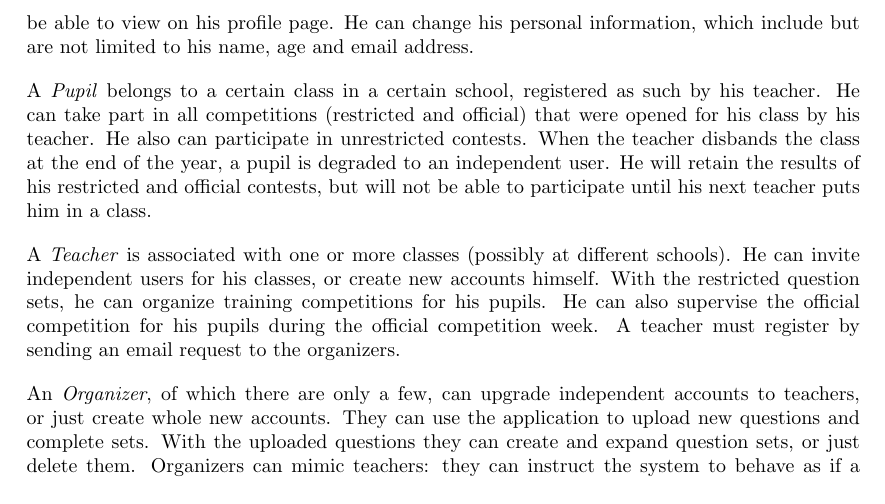
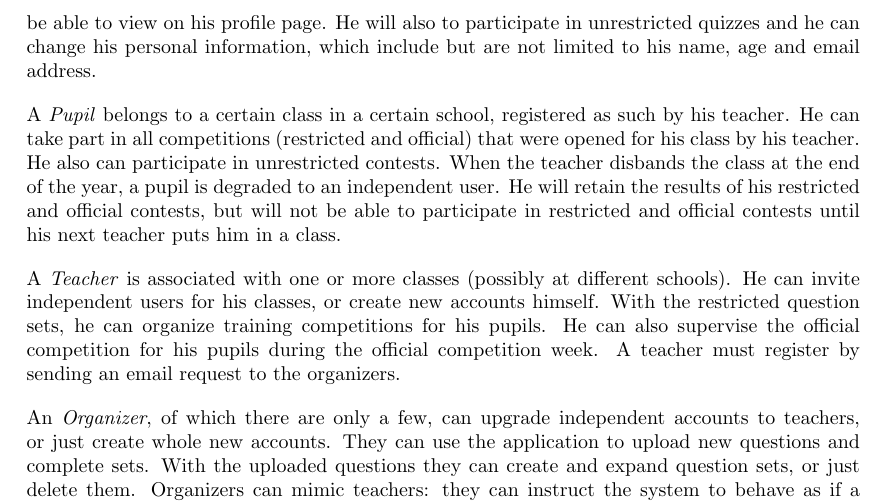
Before and after one commit to SanderDemeester/avank-bebras, a LaTeX document (design/srs/srs.tex, which reads design/srs/informal/part_2.tex): part of page 7 of 37, cut so that both start at the same text. Compiled offline with pdfLaTeX.

Commit message:
Adding some missing information to this document.
Adding some missing information to this document. Please review!

```diff
--- a/design/srs/informal/part_2.tex
+++ b/design/srs/informal/part_2.tex
@@ -11,7 +10,8 @@ how many users succeeded which contest.
 
 When one of these anonymous users wants to keep track of his results, he can
 register as an \textit{Independent User}. The user is now able to login. We can
-keep statistics about him, which he'll be able to view on his profile page. He
+keep statistics about him, which he'll be able to view on his profile page.
+He will also to participate in unrestricted quizzes and he
 can change his personal information, which include but are not limited to his
 name, age and email address.
 
@@ -21,7 +21,7 @@ official) that were opened for his class by his teacher. He also can
 participate in unrestricted contests. When the teacher disbands the class at
 the end of the year, a pupil is degraded to an independent user. He will
 retain the results of his restricted and official contests, but will not be
-able to participate until his next teacher puts him in a class.
+able to participate in restricted and official contests until his next teacher puts him in a class.
 
 A \textit{Teacher} is associated with one or more classes (possibly at
 different schools). He can invite independent users for his classes, or create
```
Also changed, not shown: design/srs/informal/part_2.tex (1 more changed lines).
